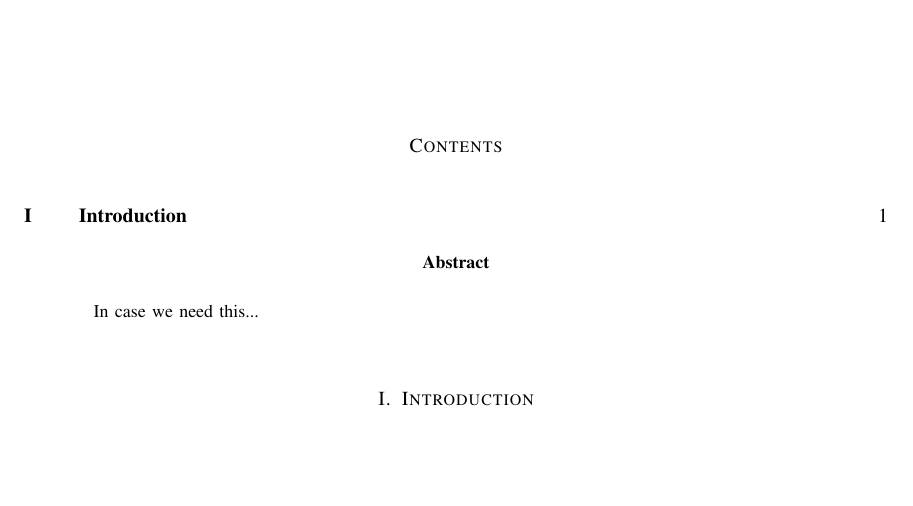
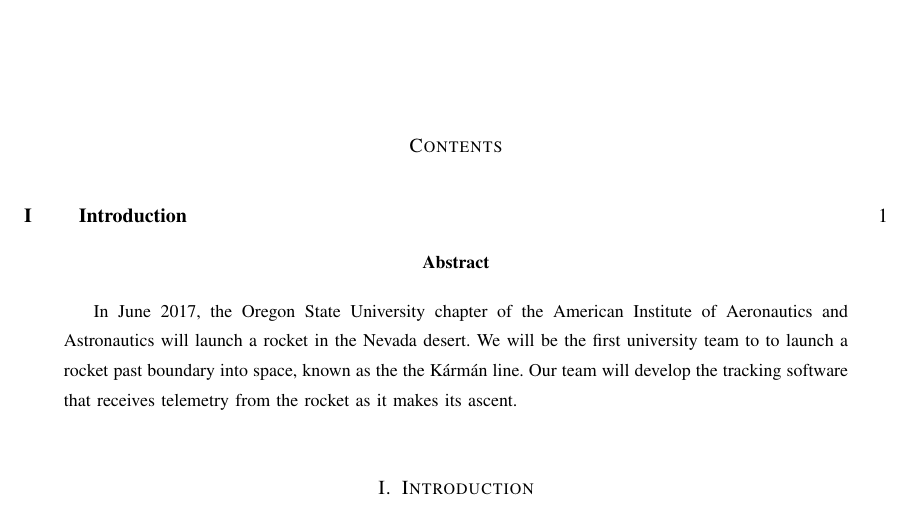
Before and after one commit to 100k-rocketry/groundstation, a LaTeX paper (problem-statement.tex): part of the page, cut so that both start at the same text, the shorter picture padded with empty space. Compiled offline with LaTeX, dvips and Ghostscript; a missing font is replaced by an installed copy or a similar font; a LaTeX package or settings file that is missing is left out.

Commit message:
Initial draft

```diff
--- a/problem-statement.tex
+++ b/problem-statement.tex
@@ -37,7 +37,12 @@
 
 
 \begin{abstract}
-	In case we need this...
+In June 2017, the Oregon State University chapter of the
+American Institute of Aeronautics and Astronautics will launch a rocket in the Nevada desert.
+We will be the first university team to to launch a rocket past boundary into space,
+known as the the Kármán line.
+Our team will develop the tracking software that receives
+telemetry from the rocket as it makes its ascent.
 \end{abstract}
 
 	\section{Introduction}
```
